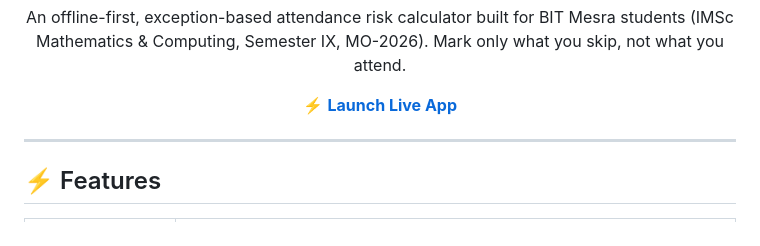
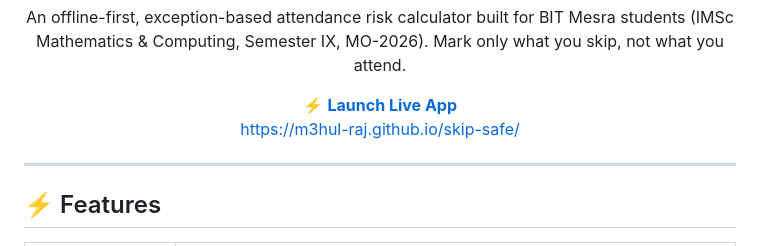
Before and after one commit to M3hul-raj/skip-safe, a Markdown page: README.md, the part around the change. Drawn GitHub-style.

Commit message:
Enhance README with live app link
Updated README.md to include an additional link to the live app.

```diff
--- a/README.md
+++ b/README.md
@@ -26,7 +26,8 @@
 </p>
 
 <p align="center">
-  ⚡ <b><a href="https://m3hul-raj.github.io/skip-safe/">Launch Live App</a></b>
+  ⚡ <b><a href="https://m3hul-raj.github.io/skip-safe/">Launch Live App</a></b><br>
+  <a href="https://m3hul-raj.github.io/skip-safe/">https://m3hul-raj.github.io/skip-safe/</a>
 </p>
 
 ---
```
